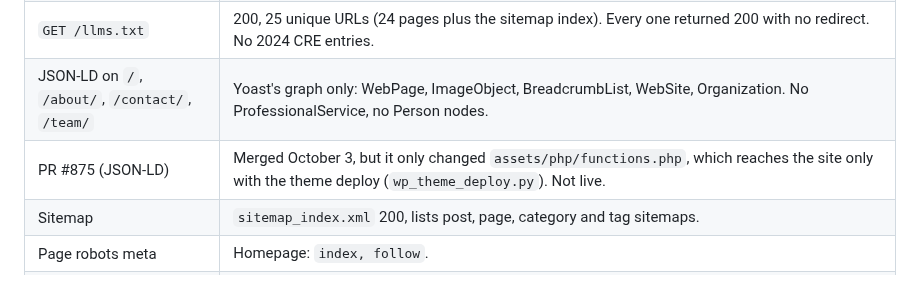
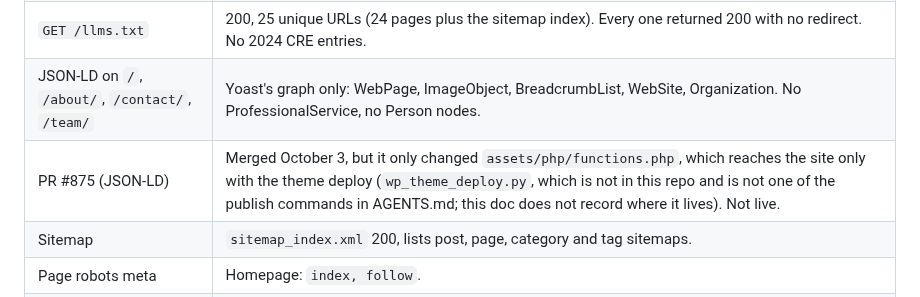
Before and after one commit to RealTreasury/rt-wordpress-content, a Markdown page: docs/seo-chatgpt-search.md, the part around the change. GitHub-like rendering.

Commit message:
fix: address review findings on seo/rtai-etbi-llms-robots-sync
The doc says #875 reaches the site with the theme deploy via `wp_theme_deploy.py`, but no such script is in this repo, and the line gives no path or repo for it.

Automated repair by serena-pr-review. Separate commit by design — drop it with `git revert` without losing the work it repairs. Owner reviews and merges.

```diff
--- a/docs/seo-chatgpt-search.md
+++ b/docs/seo-chatgpt-search.md
@@ -30,7 +30,7 @@ live files on the server; or copy the prior version of the repo file from git hi
 | GPTBot | **Allowed**, in the same group. The July 29 task text assumed GPTBot stays disallowed. It does not; the September 19 file allows it. See "Open decision" below. |
 | `GET /llms.txt` | 200, 25 unique URLs (24 pages plus the sitemap index). Every one returned 200 with no redirect. No 2024 CRE entries. |
 | JSON-LD on `/`, `/about/`, `/contact/`, `/team/` | Yoast's graph only: WebPage, ImageObject, BreadcrumbList, WebSite, Organization. No ProfessionalService, no Person nodes. |
-| PR #875 (JSON-LD) | Merged October 3, but it only changed `assets/php/functions.php`, which reaches the site only with the theme deploy (`wp_theme_deploy.py`). Not live. |
+| PR #875 (JSON-LD) | Merged October 3, but it only changed `assets/php/functions.php`, which reaches the site only with the theme deploy (`wp_theme_deploy.py`, which is not in this repo and is not one of the publish commands in AGENTS.md; this doc does not record where it lives). Not live. |
 | Sitemap | `sitemap_index.xml` 200, lists post, page, category and tag sitemaps. |
 | Page robots meta | Homepage: `index, follow`. |
 | Request with the OAI-SearchBot user-agent string from our box | 403 from Cloudflare (a plain `curl` gets 200). Most likely Cloudflare refusing a spoofed verified-bot name from a non-OpenAI IP, as noted July 29, so it does not prove OpenAI's crawler is blocked. It is not proof it is allowed either. See "Open checks". |
```
